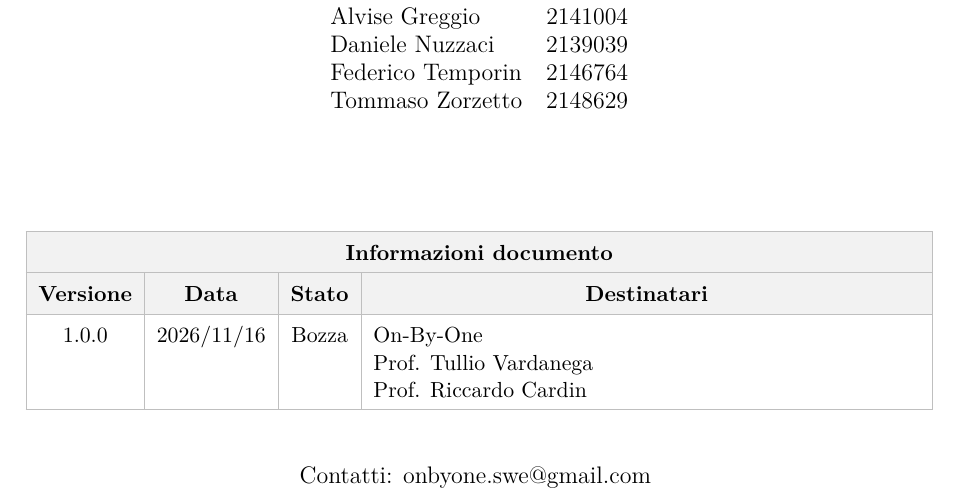
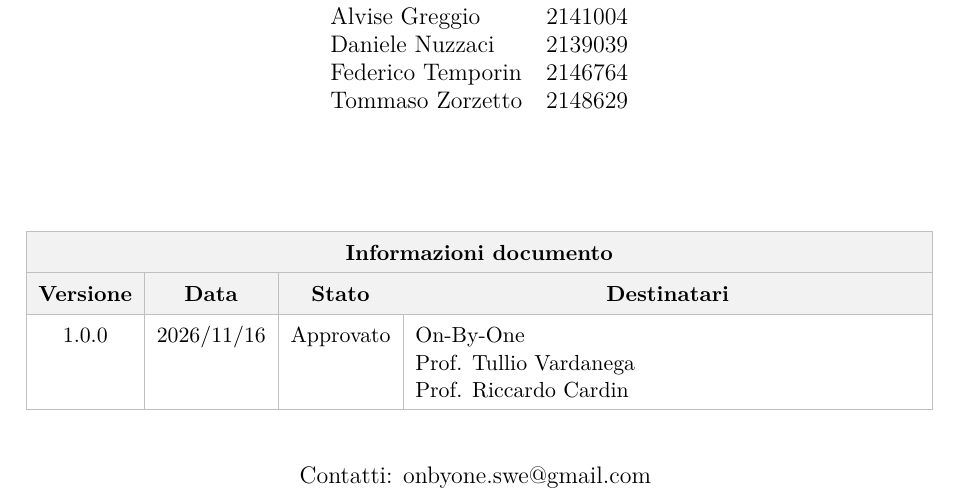
Before and after one commit to On-By-One-Team/On-By-One.github.io, a LaTeX document (docs/tex/verbali/interni/2026-11-16-vi.tex): part of page 1 of 6, cut so that both start at the same text. Compiled offline with pdfLaTeX.

Commit message:
docs: documento approvato

```diff
--- a/docs/tex/verbali/interni/2026-11-16-vi.tex
+++ b/docs/tex/verbali/interni/2026-11-16-vi.tex
@@ -63,7 +63,7 @@
             \hline
             \rowcolor{gray!10} \textbf{Versione} & \textbf{Data} & \textbf{Stato} & \multicolumn{1}{c|}{\textbf{Destinatari}} \\
             \hline
-            1.0.0 & 2026/11/16 & Bozza &
+            1.0.0 & 2026/11/16 & Approvato &
             On-By-One \newline
             Prof. Tullio Vardanega \newline
             Prof. Riccardo Cardin \\
```
